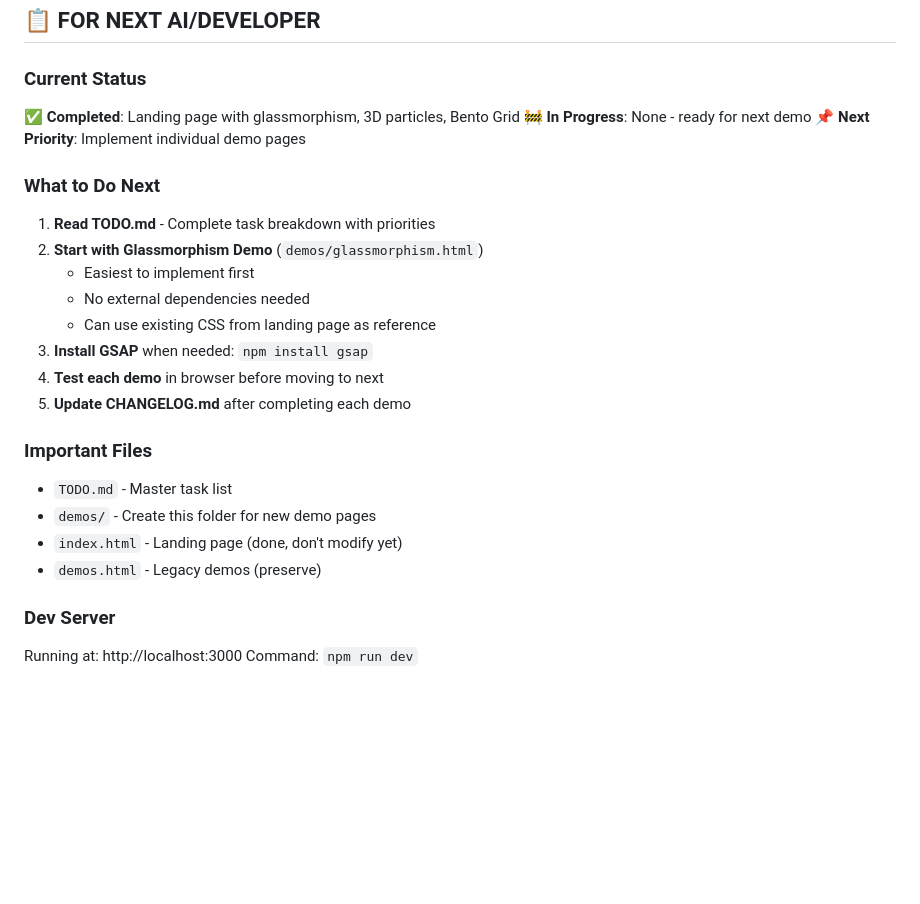
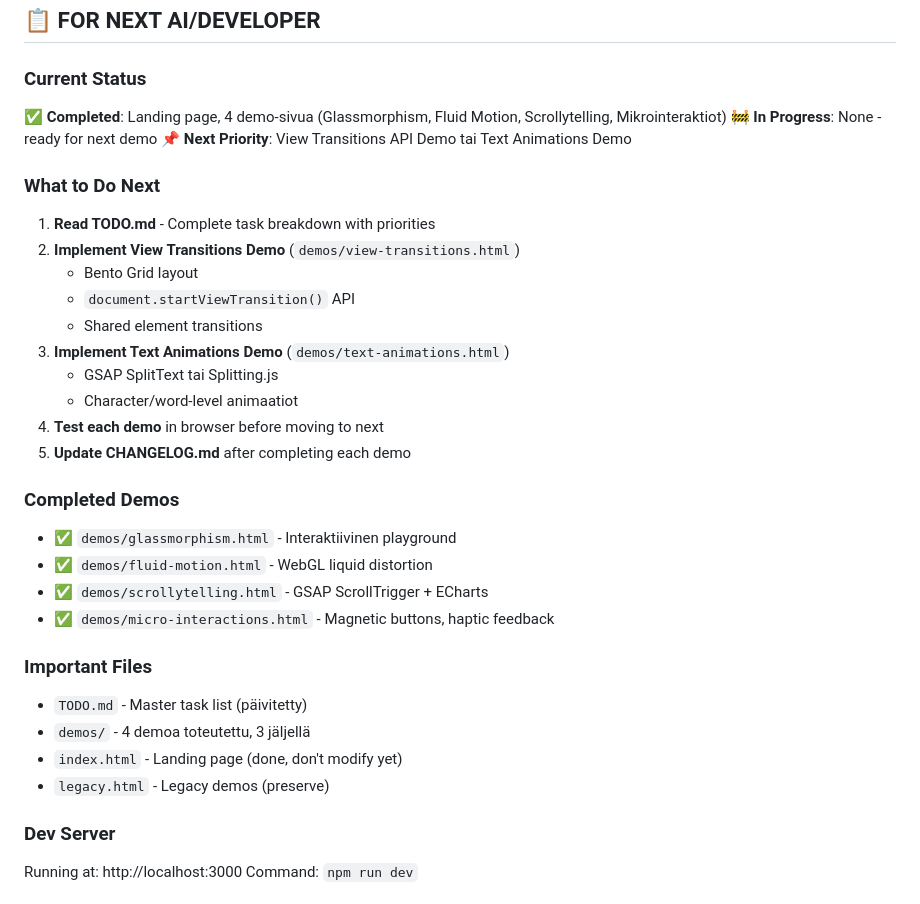
Before and after one commit to tonihintikka/javascript-demo, a Markdown page: CHANGELOG.md, the part around one of its changes. GitHub-like rendering; blank space fills up the shorter version.

```diff
--- a/CHANGELOG.md
+++ b/CHANGELOG.md
@@ -76,25 +118,33 @@ All notable changes to the JavaScript Visualization Demo 2025 project.
 ## 📋 FOR NEXT AI/DEVELOPER
 
 ### Current Status
-✅ **Completed**: Landing page with glassmorphism, 3D particles, Bento Grid
+✅ **Completed**: Landing page, 4 demo-sivua (Glassmorphism, Fluid Motion, Scrollytelling, Mikrointeraktiot)
 🚧 **In Progress**: None - ready for next demo
-📌 **Next Priority**: Implement individual demo pages
+📌 **Next Priority**: View Transitions API Demo tai Text Animations Demo
 
 ### What to Do Next
 1. **Read TODO.md** - Complete task breakdown with priorities
-2. **Start with Glassmorphism Demo** (`demos/glassmorphism.html`)
-   - Easiest to implement first
-   - No external dependencies needed
-   - Can use existing CSS from landing page as reference
-3. **Install GSAP** when needed: `npm install gsap`
+2. **Implement View Transitions Demo** (`demos/view-transitions.html`)
+   - Bento Grid layout
+   - `document.startViewTransition()` API
+   - Shared element transitions
+3. **Implement Text Animations Demo** (`demos/text-animations.html`)
+   - GSAP SplitText tai Splitting.js
+   - Character/word-level animaatiot
 4. **Test each demo** in browser before moving to next
 5. **Update CHANGELOG.md** after completing each demo
 
+### Completed Demos
+- ✅ `demos/glassmorphism.html` - Interaktiivinen playground
+- ✅ `demos/fluid-motion.html` - WebGL liquid distortion
+- ✅ `demos/scrollytelling.html` - GSAP ScrollTrigger + ECharts
+- ✅ `demos/micro-interactions.html` - Magnetic buttons, haptic feedback
+
 ### Important Files
-- `TODO.md` - Master task list
-- `demos/` - Create this folder for new demo pages
+- `TODO.md` - Master task list (päivitetty)
+- `demos/` - 4 demoa toteutettu, 3 jäljellä
 - `index.html` - Landing page (done, don't modify yet)
-- `demos.html` - Legacy demos (preserve)
+- `legacy.html` - Legacy demos (preserve)
 
 ### Dev Server
 Running at: http://localhost:3000
```
Also changed, not shown: other parts of CHANGELOG.md (+42 -0 lines), TODO.md (+47 -42 lines).
